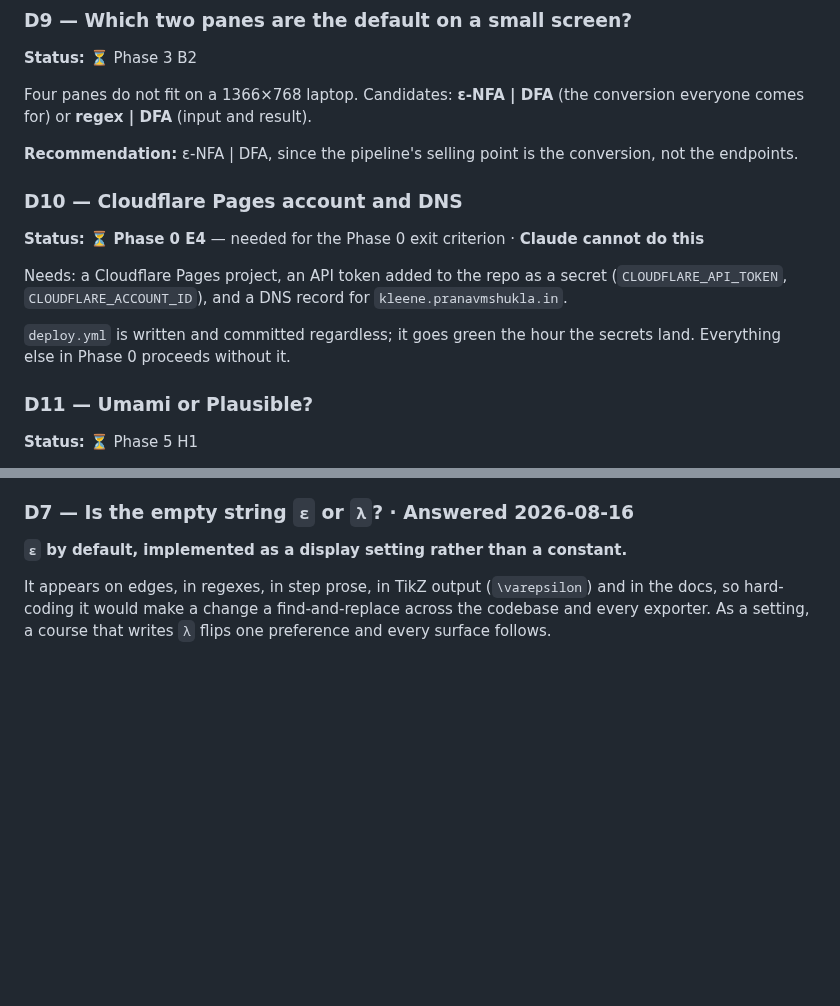
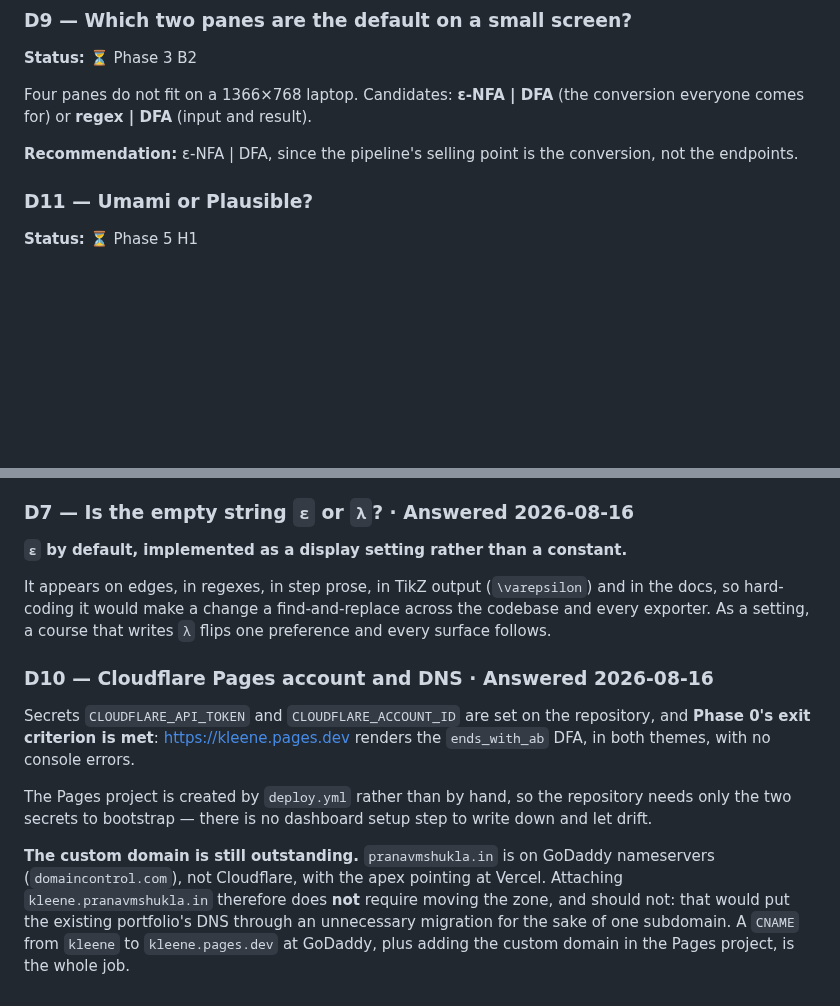
Before and after one commit to PranavShukla2/kleene, a Markdown page: docs/plan/DECISIONS.md, 2 parts joined by grey strips. Drawn GitHub-style; blank space fills up the shorter version.

Commit message:
Answer D10: deployed, and the custom domain needs no zone migration
kleene.pages.dev is live and Phase 0's exit criterion is met.

Records the DNS finding so it is not rediscovered later: pranavmshukla.in
runs on GoDaddy nameservers with the apex pointing at Vercel. Attaching a
subdomain to Cloudflare Pages does not require moving the zone, and moving
it would put an existing live site through a migration to gain nothing — so
the answer here is a CNAME at the current provider, not a nameserver change.

```diff
--- a/docs/plan/DECISIONS.md
+++ b/docs/plan/DECISIONS.md
@@ -66,17 +66,6 @@ everyone comes for) or **regex | DFA** (input and result).
 
 **Recommendation:** ε-NFA | DFA, since the pipeline's selling point is the conversion, not
 the endpoints.
-
-### D10 — Cloudflare Pages account and DNS
-
-**Status:** ⏳ **Phase 0 E4** — needed for the Phase 0 exit criterion · **Claude cannot do this**
-
-Needs: a Cloudflare Pages project, an API token added to the repo as a secret
-(`CLOUDFLARE_API_TOKEN`, `CLOUDFLARE_ACCOUNT_ID`), and a DNS record for
-`kleene.pranavmshukla.in`.
-
-`deploy.yml` is written and committed regardless; it goes green the hour the secrets land.
-Everything else in Phase 0 proceeds without it.
 
 ### D11 — Umami or Plausible?
 
@@ -277,3 +266,20 @@ It appears on edges, in regexes, in step prose, in TikZ output (`\varepsilon`) a
 docs, so hard-coding it would make a change a find-and-replace across the codebase and every
 exporter. As a setting, a course that writes `λ` flips one preference and every surface
 follows.
+
+### D10 — Cloudflare Pages account and DNS · **Answered 2026-08-16**
+
+Secrets `CLOUDFLARE_API_TOKEN` and `CLOUDFLARE_ACCOUNT_ID` are set on the repository, and
+**Phase 0's exit criterion is met**: <https://kleene.pages.dev> renders the `ends_with_ab`
+DFA, in both themes, with no console errors.
+
+The Pages project is created by `deploy.yml` rather than by hand, so the repository needs
+only the two secrets to bootstrap — there is no dashboard setup step to write down and let
+drift.
+
+**The custom domain is still outstanding.** `pranavmshukla.in` is on GoDaddy nameservers
+(`domaincontrol.com`), not Cloudflare, with the apex pointing at Vercel. Attaching
+`kleene.pranavmshukla.in` therefore does **not** require moving the zone, and should not:
+that would put the existing portfolio's DNS through an unnecessary migration for the sake of
+one subdomain. A `CNAME` from `kleene` to `kleene.pages.dev` at GoDaddy, plus adding the
+custom domain in the Pages project, is the whole job.
```
